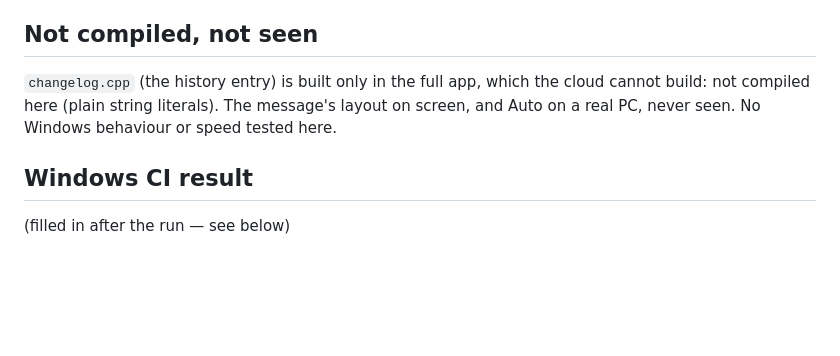
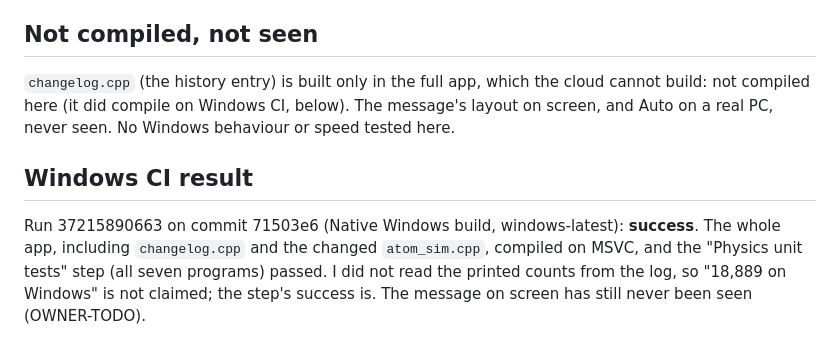
Before and after one commit to ShelaShelby/physics-lab, a Markdown page: native/REPORT.md, the part around the change. Drawn GitHub-style; blank space fills up the shorter version.

Commit message:
native 0.11 stage 1: record the Windows CI result in the report
Co-Authored-By: Claude Sonnet 5.5 <noreply@anthropic.com>
Claude-Session: https://claude.ai/code/session_01FHSDymRHVnzEyhPY8JDMKw

```diff
--- a/native/REPORT.md
+++ b/native/REPORT.md
@@ -34,7 +34,7 @@ New `testAutoSilence`: 4 states (2p m = +1, 3d m = −2, 4f m = +3, superpositio
 Message suppressed: 14 failures. Wrong cause (superposition reported as complex): 2. Message at every look: 12. Message on a normal Auto: 15. All caught.
 
 ## Not compiled, not seen
-`changelog.cpp` (the history entry) is built only in the full app, which the cloud cannot build: not compiled here (plain string literals). The message's layout on screen, and Auto on a real PC, never seen. No Windows behaviour or speed tested here.
+`changelog.cpp` (the history entry) is built only in the full app, which the cloud cannot build: not compiled here (it did compile on Windows CI, below). The message's layout on screen, and Auto on a real PC, never seen. No Windows behaviour or speed tested here.
 
 ## Windows CI result
-(filled in after the run — see below)
+Run 37215890663 on commit 71503e6 (Native Windows build, windows-latest): **success**. The whole app, including `changelog.cpp` and the changed `atom_sim.cpp`, compiled on MSVC, and the "Physics unit tests" step (all seven programs) passed. I did not read the printed counts from the log, so "18,889 on Windows" is not claimed; the step's success is. The message on screen has still never been seen (OWNER-TODO).
```
